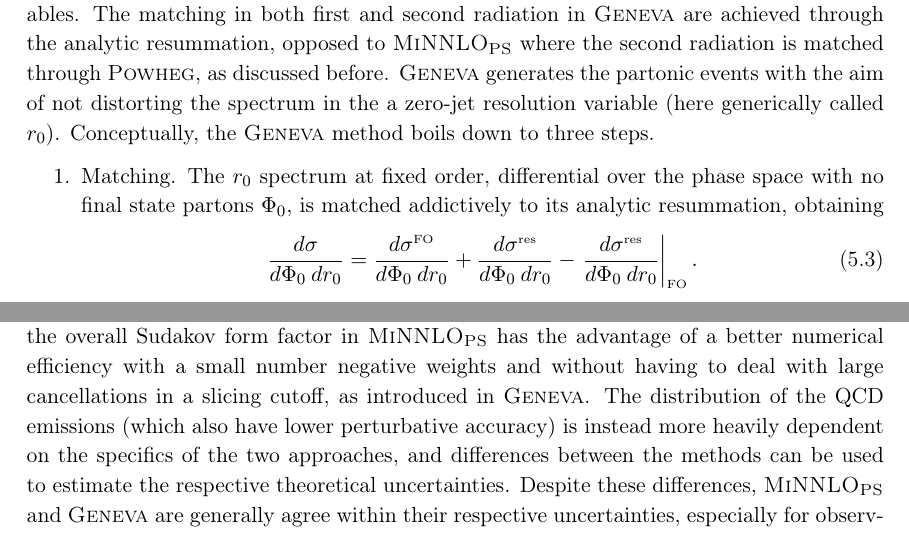
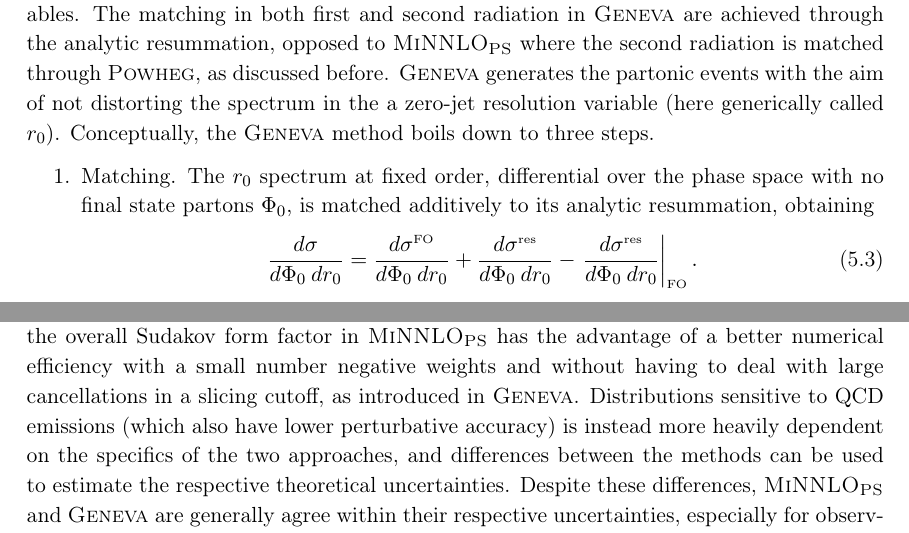
Before and after one commit to cbiello/Report5bbH, a LaTeX document (LHCHWG-bbh.tex): two parts of pages 13 and 14 of 47, joined at a grey line, cut so that both start at the same text. Compiled offline with pdfLaTeX.

Commit message:
minor changes

```diff
--- a/LHCHWG-bbh.tex
+++ b/LHCHWG-bbh.tex
@@ -642,7 +642,7 @@ Conceptually, the \GENEVA{} method boils down to three steps.
 \begin{enumerate}
 \item Matching. The $r_0$ spectrum at fixed order, differential over
   the phase space with no final state partons $\Phi_0$, is matched
-  addictively to its analytic resummation, obtaining
+  additively to its analytic resummation, obtaining
   \begin{equation}
     \frac{d\sigma}{d\Phi_0 \> dr_0} =
     \frac{d\sigma^{\scriptscriptstyle\rm FO}}{d\Phi_0 \> dr_0} +
@@ -724,7 +724,8 @@ terms beyond accuracy with the fixed-order differential NNLO cross section.
 On the other hand, the presence of the overall Sudakov form factor in
 \minnlo{} has the advantage of a better numerical efficiency with a small number
 negative weights and without having to deal with large cancellations in a
-slicing cutoff, as introduced in \GENEVA{}. The distribution of the QCD emissions
+slicing cutoff, as introduced in \GENEVA{}. Distributions sensitive
+to QCD emissions
 (which also have lower perturbative accuracy) is instead more heavily
 dependent on the specifics of the two approaches, and differences between
 the methods can be used to estimate the respective theoretical
```
Also changed, not shown: LHCHWG-bbh.tex (4 more changed lines).
